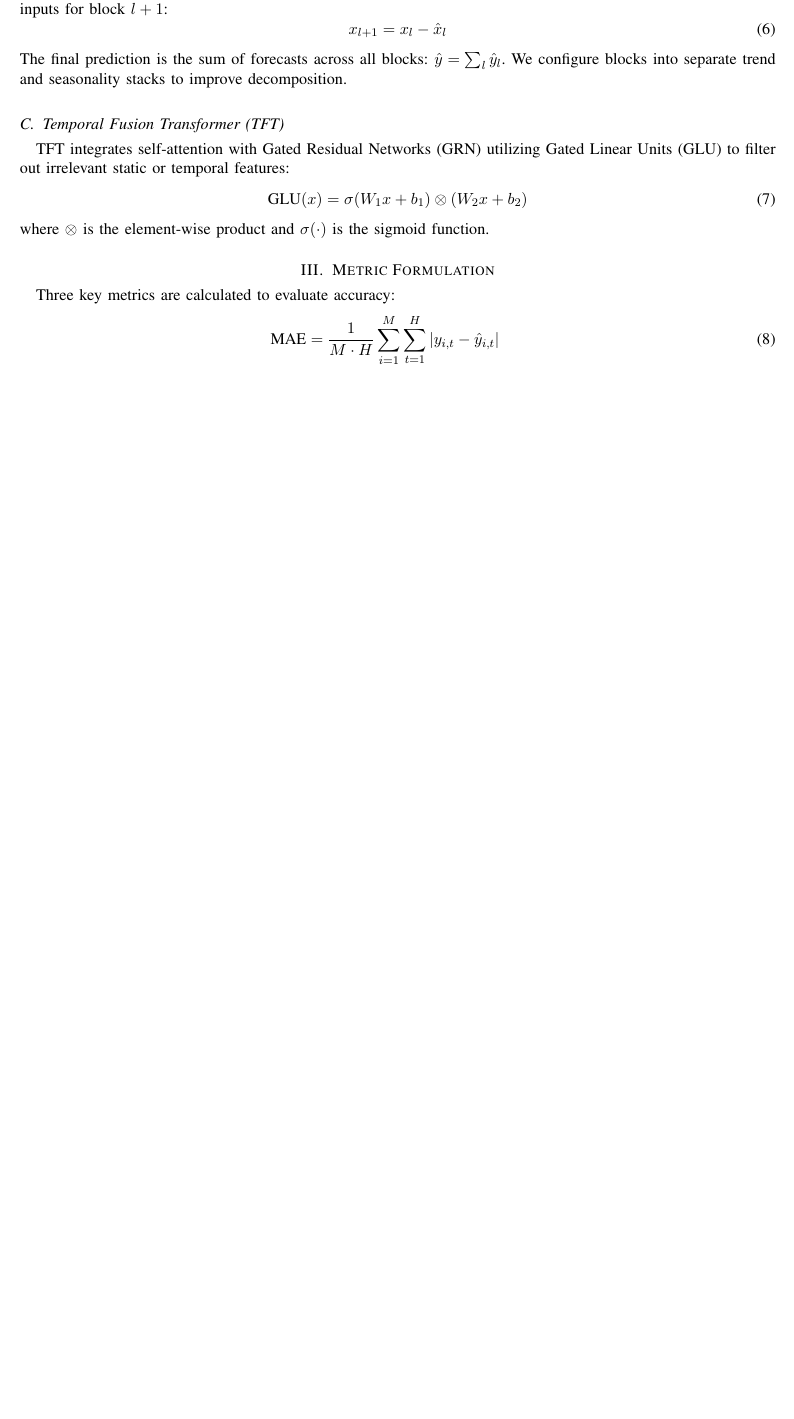
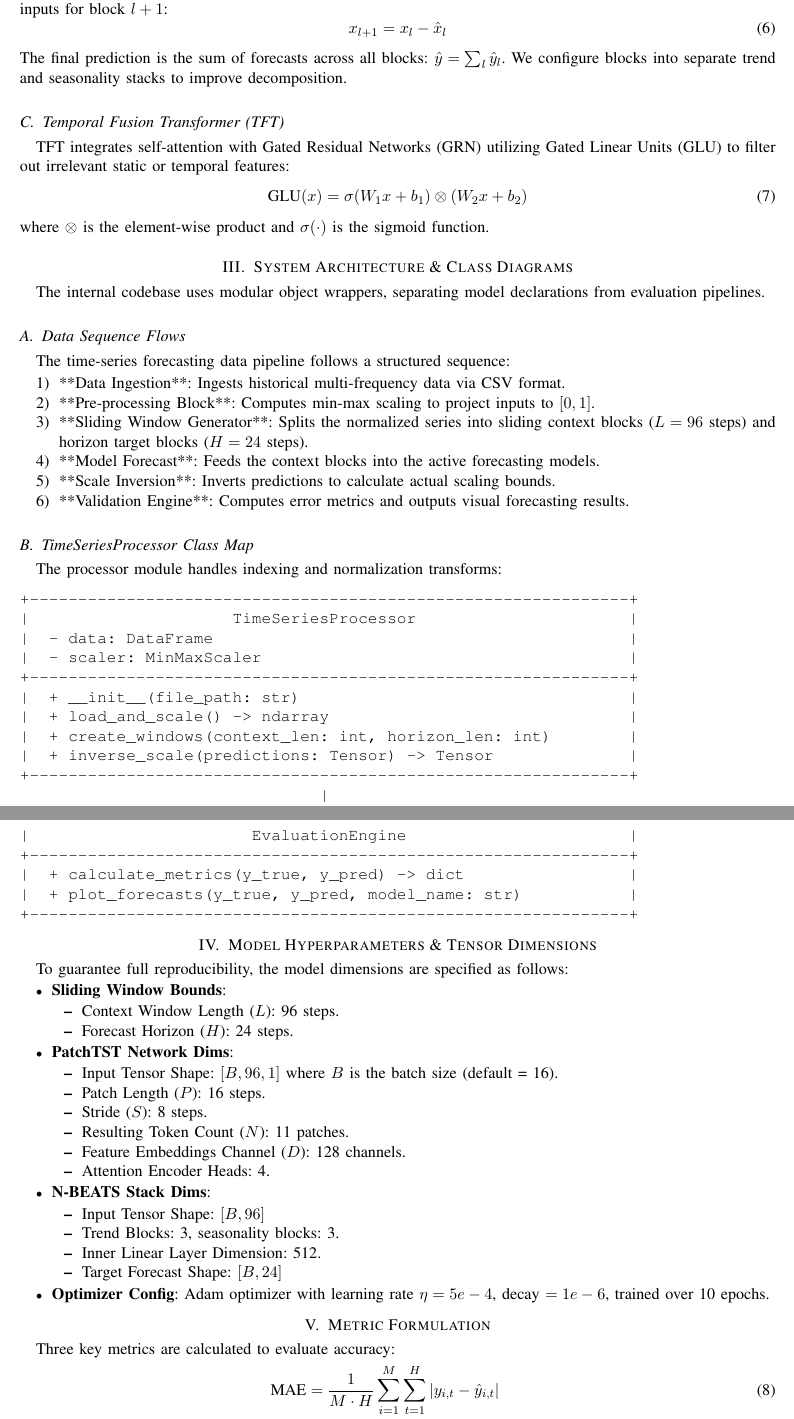
Before and after one commit to Anuj55112/ForecastIQ-Engine, a LaTeX paper (reports/report.tex): part of page 2 of 2 before the commit and two parts of pages 2 and 3 of 3 after it, the two joined at a grey line, cut so that both start at the same text, the shorter picture padded with empty space. Compiled offline with pdfLaTeX.

Commit message:
docs: expand report sections with equations, sequence flows, and dimensions

```diff
--- a/reports/report.tex
+++ b/reports/report.tex
@@ -59,6 +59,70 @@ TFT integrates self-attention with Gated Residual Networks (GRN) utilizing Gated
 \end{equation}
 where $\otimes$ is the element-wise product and $\sigma(\cdot)$ is the sigmoid function.
 
+\section{System Architecture \& Class Diagrams}
+The internal codebase uses modular object wrappers, separating model declarations from evaluation pipelines.
+
+\subsection{Data Sequence Flows}
+The time-series forecasting data pipeline follows a structured sequence:
+\begin{enumerate}
+    \item **Data Ingestion**: Ingests historical multi-frequency data via CSV format.
+    \item **Pre-processing Block**: Computes min-max scaling to project inputs to $[0, 1]$.
+    \item **Sliding Window Generator**: Splits the normalized series into sliding context blocks ($L = 96$ steps) and horizon target blocks ($H = 24$ steps).
+    \item **Model Forecast**: Feeds the context blocks into the active forecasting models.
+    \item **Scale Inversion**: Inverts predictions to calculate actual scaling bounds.
+    \item **Validation Engine**: Computes error metrics and outputs visual forecasting results.
+\end{enumerate}
+
+\subsection{TimeSeriesProcessor Class Map}
+The processor module handles indexing and normalization transforms:
+\begin{verbatim}
++--------------------------------------------------------------+
+|                     TimeSeriesProcessor                      |
+|  - data: DataFrame                                           |
+|  - scaler: MinMaxScaler                                      |
++--------------------------------------------------------------+
+|  + __init__(file_path: str)                                  |
+|  + load_and_scale() -> ndarray                               |
+|  + create_windows(context_len: int, horizon_len: int)        |
+|  + inverse_scale(predictions: Tensor) -> Tensor              |
++--------------------------------------------------------------+
+                               |
+                               v
++--------------------------------------------------------------+
+|                       EvaluationEngine                       |
++--------------------------------------------------------------+
+|  + calculate_metrics(y_true, y_pred) -> dict                 |
+|  + plot_forecasts(y_true, y_pred, model_name: str)           |
++--------------------------------------------------------------+
+\end{verbatim}
+
+\section{Model Hyperparameters \& Tensor Dimensions}
+To guarantee full reproducibility, the model dimensions are specified as follows:
+\begin{itemize}
+    \item \textbf{Sliding Window Bounds}:
+    \begin{itemize}
+        \item Context Window Length ($L$): 96 steps.
+        \item Forecast Horizon ($H$): 24 steps.
+    \end{itemize}
+    \item \textbf{PatchTST Network Dims}:
+    \begin{itemize}
+        \item Input Tensor Shape: $[B, 96, 1]$ where $B$ is the batch size (default = 16).
+        \item Patch Length ($P$): 16 steps.
+        \item Stride ($S$): 8 steps.
+        \item Resulting Token Count ($N$): 11 patches.
+        \item Feature Embeddings Channel ($D$): 128 channels.
+        \item Attention Encoder Heads: 4.
+    \end{itemize}
+    \item \textbf{N-BEATS Stack Dims}:
+    \begin{itemize}
+        \item Input Tensor Shape: $[B, 96]$
+        \item Trend Blocks: 3, seasonality blocks: 3.
+        \item Inner Linear Layer Dimension: 512.
+        \item Target Forecast Shape: $[B, 24]$
+    \end{itemize}
+    \item \textbf{Optimizer Config}: Adam optimizer with learning rate $\eta = 5e-4$, decay $= 1e-6$, trained over 10 epochs.
+\end{itemize}
+
 \section{Metric Formulation}
 Three key metrics are calculated to evaluate accuracy:
 \begin{align}
```
Also changed, not shown: reports/report.pdf, 2 other files.
